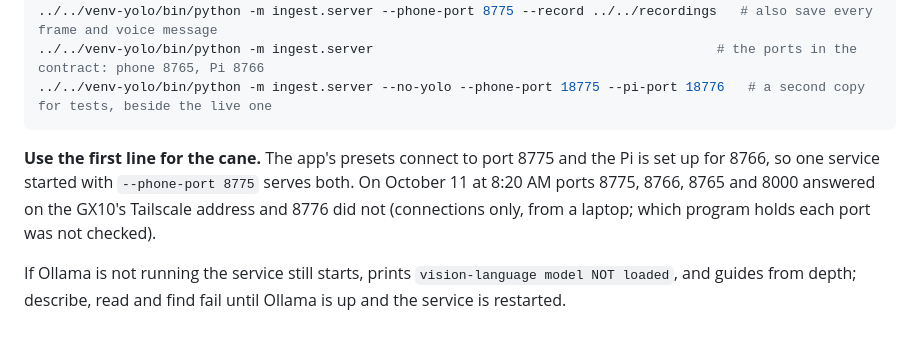
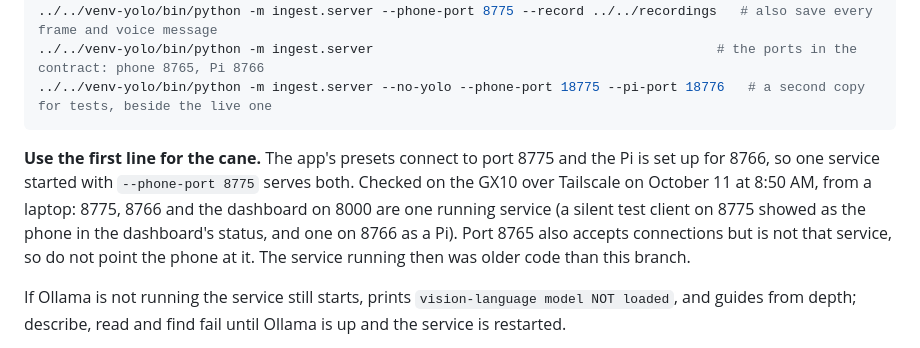
Before and after one commit to ConnorSawaya/SightSense, a Markdown page: gx10/ingest/README.md, the part around the change. Drawn GitHub-style.

Commit message:
Record that the GX10's phone port, Pi port and dashboard are one running service
Checked over Tailscale with silent test connections on October 11 at 8:50 AM. Port 8765 answers too but is not that service.

````diff
--- a/gx10/ingest/README.md
+++ b/gx10/ingest/README.md
@@ -15,7 +15,7 @@ export YOLO_CONFIG_DIR=~/SightSense-work/.ultralytics
 ../../venv-yolo/bin/python -m ingest.server --no-yolo --phone-port 18775 --pi-port 18776   # a second copy for tests, beside the live one
 ```
 
-**Use the first line for the cane.** The app's presets connect to port 8775 and the Pi is set up for 8766, so one service started with `--phone-port 8775` serves both. On October 11 at 8:20 AM ports 8775, 8766, 8765 and 8000 answered on the GX10's Tailscale address and 8776 did not (connections only, from a laptop; which program holds each port was not checked).
+**Use the first line for the cane.** The app's presets connect to port 8775 and the Pi is set up for 8766, so one service started with `--phone-port 8775` serves both. Checked on the GX10 over Tailscale on October 11 at 8:50 AM, from a laptop: 8775, 8766 and the dashboard on 8000 are one running service (a silent test client on 8775 showed as the phone in the dashboard's status, and one on 8766 as a Pi). Port 8765 also accepts connections but is not that service, so do not point the phone at it. The service running then was older code than this branch.
 
 If Ollama is not running the service still starts, prints `vision-language model NOT loaded`, and guides from depth; describe, read and find fail until Ollama is up and the service is restarted.
 
````
